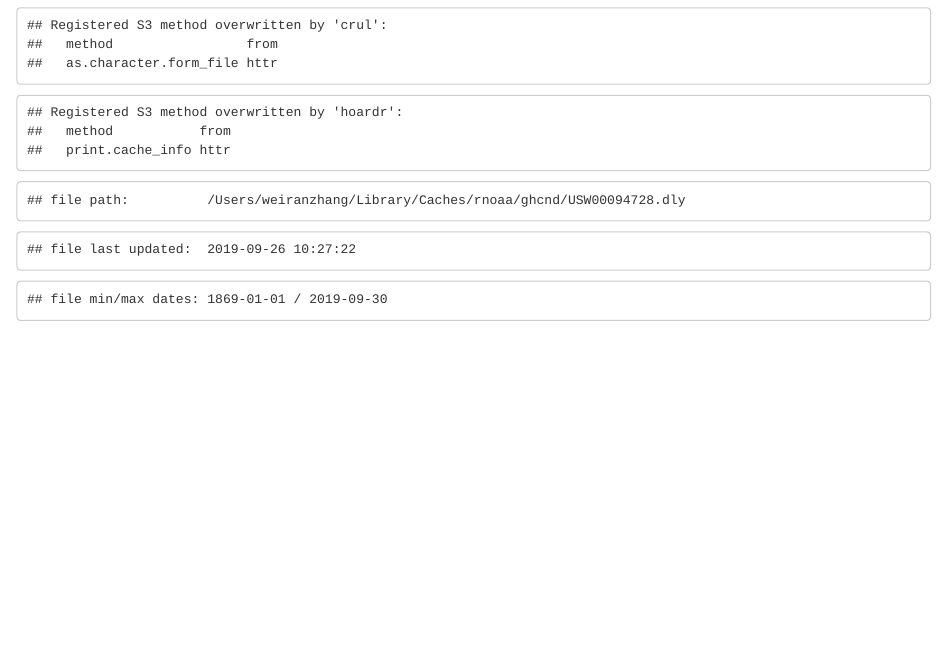
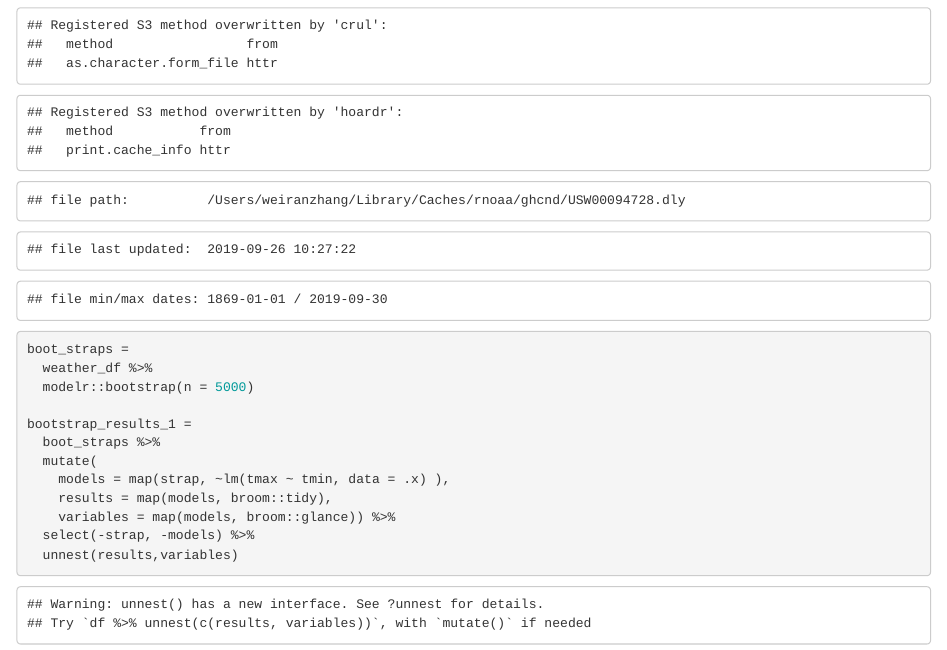
Before and after one commit to weiran-zhang/p8105_hw6_wz2506, an R Markdown document (p8105_hw6_wz2506.Rmd): the page in a window 1100 px wide, from 6860 px down. The pictures show the output file p8105_hw6_wz2506.html that the author committed with the source, opened offline.

Commit message:
build 5000 bootstrap samples

````diff
--- a/p8105_hw6_wz2506.Rmd
+++ b/p8105_hw6_wz2506.Rmd
@@ -145,3 +145,20 @@ weather_df =
     tmax = tmax / 10) %>%
   select(name, id, everything())
 ```
+
+```{r}
+
+boot_straps =
+  weather_df %>%
+  modelr::bootstrap(n = 5000)
+
+bootstrap_results_1 =
+  boot_straps %>%
+  mutate(
+    models = map(strap, ~lm(tmax ~ tmin, data = .x) ),
+    results = map(models, broom::tidy),
+    variables = map(models, broom::glance)) %>%
+  select(-strap, -models) %>%
+  unnest(results,variables)
+
+```
````
Also changed, not shown: p8105_hw6_wz2506.html.
